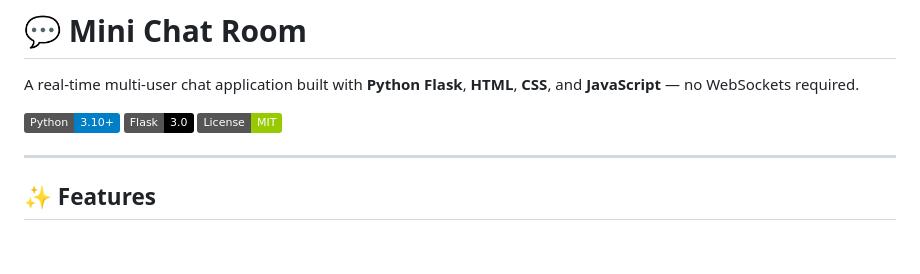
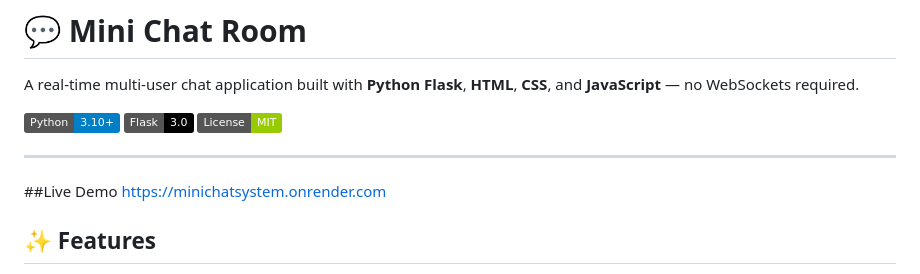
Before and after one commit to gopalmishra87659-alt/MiniChatSystem, a Markdown page: README.md, the part around the change. Drawn GitHub-style; badges without logos; blank space fills up the shorter version.

```diff
--- a/README.md
+++ b/README.md
@@ -8,6 +8,8 @@ A real-time multi-user chat application built with **Python Flask**, **HTML**, *
 ![License](https://img.shields.io/badge/License-MIT-green)
 
 ---
+##Live Demo
+https://minichatsystem.onrender.com
 
 ## ✨ Features
 
```
